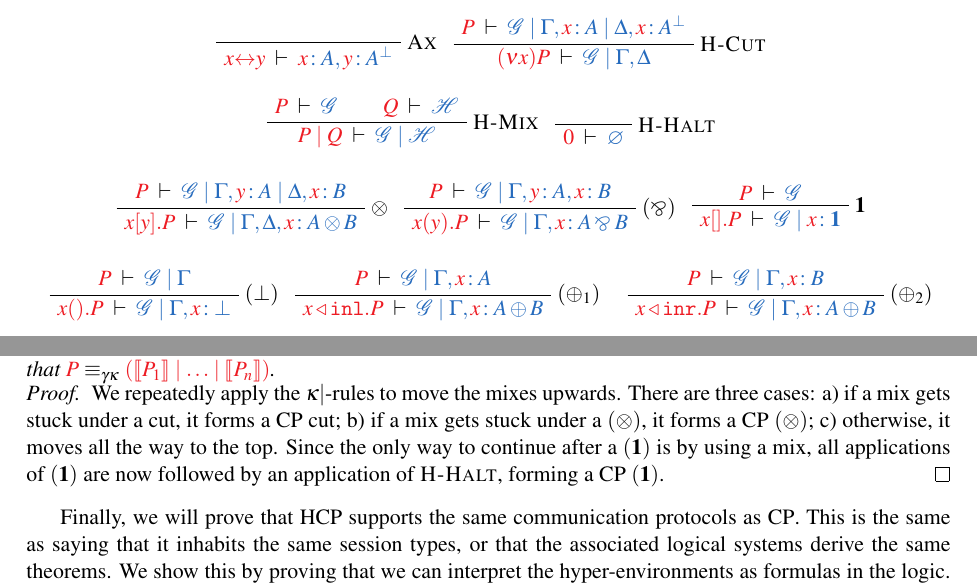
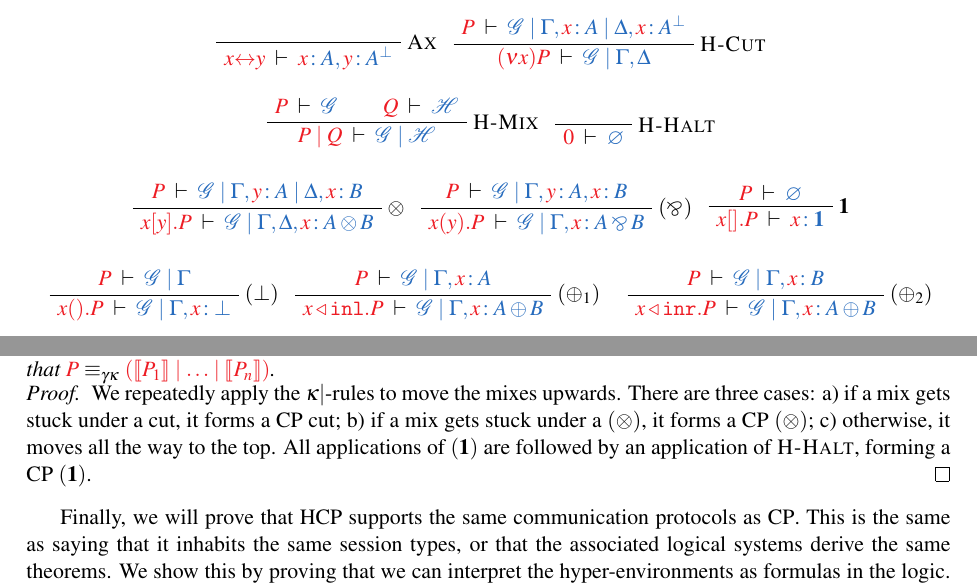
Before and after one commit to wenkokke/tlla2018, a LaTeX paper (doc/tlla2018/main.tex, which reads doc/tlla2018/preamble-hccp.tex): two parts of pages 6 and 8 of 9, joined at a grey line, cut so that both start at the same text. Compiled offline with pdfLaTeX; a LaTeX package or settings file that is missing is left out.

Commit message:
Fixed typing rules, removed possibility to continue after a (1) rule.

```diff
--- a/doc/tlla2018/main.tex
+++ b/doc/tlla2018/main.tex
@@ -795,7 +795,7 @@ This relation allows us to apply $\kappa$-rules under arbitrary prefixes. We can
   \item
     otherwise, it moves all the way to the top.
   \end{enumerate*}
-  Since the only way to continue after a $(\one)$ is by using a mix, all applications of $(\one)$ are now followed by an application of \textsc{H-Halt}, forming a \cp $(\one)$.
+  All applications of $(\one)$ are followed by an application of \textsc{H-Halt}, forming a \cp $(\one)$.
 \end{proof}\noindent
 
 Finally, we will prove that \hcp supports the same communication protocols as \cp. This is the same as saying that it inhabits the same session types, or that the associated logical systems derive the same theorems. We show this by proving that we can interpret the hyper-environments as formulas in the logic. This is a standard method for proving the soundness of a hypersequent calculus.
--- a/doc/tlla2018/preamble-hccp.tex
+++ b/doc/tlla2018/preamble-hccp.tex
@@ -4,41 +4,65 @@
 
 
 %% Names of rules
-\providecommand{\hccpEquivMixComm}{\ensuremath{({\ppar}\text{-comm})}\xspace}
+\providecommand{\hccpEquivMixComm}{%
+  \ensuremath{({\ppar}\text{-comm})}\xspace}
 \providecommand{\hccpEquivMixAssNoParen}[1]{%
   \ensuremath{{\ppar}\text{-assoc}}\xspace}
 \providecommand{\hccpEquivMixAss}[1]{%
   \ensuremath{(\hcpEquivMixAssNoParen{#1})}\xspace}
-\providecommand{\hccpEquivScopeExtNoParen}[1]{\ensuremath{\text{scope-ext}\xspace}}
+\providecommand{\hccpEquivScopeExtNoParen}[1]{%
+  \ensuremath{\text{scope-ext}\xspace}}
 \providecommand{\hccpEquivScopeExt}[1]{%
   \ensuremath{(\hccpEquivScopeExtNoParen{#1})}\xspace}
-\providecommand{\hccpEquivMixHaltNoParen}[1]{\hcpEquivMixHaltNoParen{#1}}
-\providecommand{\hccpEquivMixHalt}[1]{\hcpEquivMixHalt{#1}}
-\providecommand{\hccpEquivNewComm}{\ensuremath{(\nu\text{-comm})}\xspace}
+\providecommand{\hccpEquivMixHaltNoParen}[1]{%
+  \hcpEquivMixHaltNoParen{#1}}
+\providecommand{\hccpEquivMixHalt}[1]{%
+  \hcpEquivMixHalt{#1}}
+\providecommand{\hccpEquivNewComm}{%
+  \ensuremath{(\nu\text{-comm})}\xspace}
 
-\providecommand{\hccpRedAxCut}[1]{\ensuremath{(\cpLink{}{})}\xspace}
-\providecommand{\hccpRedBetaTensParr}{\ensuremath{(\beta{\tens}{\parr})}\xspace}
-\providecommand{\hccpRedBetaOneBot}{\ensuremath{(\beta{\one}{\bot})}\xspace}
+\providecommand{\hccpRedAxCut}[1]{%
+  \ensuremath{(\cpLink{}{})}\xspace}
+\providecommand{\hccpRedBetaTensParr}{%
+  \ensuremath{(\beta{\tens}{\parr})}\xspace}
+\providecommand{\hccpRedBetaOneBot}{%
+  \ensuremath{(\beta{\one}{\bot})}\xspace}
 \providecommand{\hccpRedBetaPlusWith}[1]{%
   \ensuremath{(\beta{\plus}{\with}_{#1})}\xspace}
-\providecommand{\hccpRedKappaNuTens}{\ensuremath{(\kappa\nu\tens)}\xspace}
-\providecommand{\hccpRedKappaNuParr}{\ensuremath{(\kappa\nu\parr)}\xspace}
-\providecommand{\hccpRedKappaNuOne}{\ensuremath{(\kappa\nu\one)}\xspace}
-\providecommand{\hccpRedKappaNuBot}{\ensuremath{(\kappa\nu\bot)}\xspace}
-\providecommand{\hccpRedKappaNuPlus}[1]{\ensuremath{(\kappa\nu\plus_{#1})}\xspace}
-\providecommand{\hccpRedKappaNuWith}{\ensuremath{(\kappa\nu\with)}\xspace}
-\providecommand{\hccpRedKappaNuTop}{\ensuremath{(\kappa\nu\top)}\xspace}
-\providecommand{\hccpRedKappaMixTens}{\ensuremath{(\kappa{\ppar}\tens)}\xspace}
-\providecommand{\hccpRedKappaMixParr}{\ensuremath{(\kappa{\ppar}\parr)}\xspace}
-\providecommand{\hccpRedKappaMixOne}{\ensuremath{(\kappa{\ppar}\one)}\xspace}
-\providecommand{\hccpRedKappaMixBot}{\ensuremath{(\kappa{\ppar}\bot)}\xspace}
-\providecommand{\hccpRedKappaMixPlus}[1]{\ensuremath{(\kappa{\ppar}\plus_{#1})}\xspace}
-\providecommand{\hccpRedKappaMixWith}{\ensuremath{(\kappa{\ppar}\with)}\xspace}
-\providecommand{\hccpRedKappaMixTop}{\ensuremath{(\kappa{\ppar}\top)}\xspace}
-\providecommand{\hccpRedGammaNew}{\ensuremath{\gamma{\nu}}\xspace}
-\providecommand{\hccpRedGammaMix}{\ensuremath{\gamma{\ppar}}\xspace}
-\providecommand{\hccpRedGammaEquiv}{\ensuremath{\gamma{\equiv}}\xspace}
-
+\providecommand{\hccpRedKappaNuTens}{%
+  \ensuremath{(\kappa\nu\tens)}\xspace}
+\providecommand{\hccpRedKappaNuParr}{%
+  \ensuremath{(\kappa\nu\parr)}\xspace}
+\providecommand{\hccpRedKappaNuOne}{%
+  \ensuremath{(\kappa\nu\one)}\xspace}
+\providecommand{\hccpRedKappaNuBot}{%
+  \ensuremath{(\kappa\nu\bot)}\xspace}
+\providecommand{\hccpRedKappaNuPlus}[1]{%
+  \ensuremath{(\kappa\nu\plus_{#1})}\xspace}
+\providecommand{\hccpRedKappaNuWith}{%
+  \ensuremath{(\kappa\nu\with)}\xspace}
+\providecommand{\hccpRedKappaNuTop}{%
+  \ensuremath{(\kappa\nu\top)}\xspace}
+\providecommand{\hccpRedKappaMixTens}{%
+  \ensuremath{(\kappa{\ppar}\tens)}\xspace}
+\providecommand{\hccpRedKappaMixParr}{%
+  \ensuremath{(\kappa{\ppar}\parr)}\xspace}
+\providecommand{\hccpRedKappaMixOne}{%
+  \ensuremath{(\kappa{\ppar}\one)}\xspace}
+\providecommand{\hccpRedKappaMixBot}{%
+  \ensuremath{(\kappa{\ppar}\bot)}\xspace}
+\providecommand{\hccpRedKappaMixPlus}[1]{%
+  \ensuremath{(\kappa{\ppar}\plus_{#1})}\xspace}
+\providecommand{\hccpRedKappaMixWith}{%
+  \ensuremath{(\kappa{\ppar}\with)}\xspace}
+\providecommand{\hccpRedKappaMixTop}{%
+  \ensuremath{(\kappa{\ppar}\top)}\xspace}
+\providecommand{\hccpRedGammaNew}{%
+  \ensuremath{\gamma{\nu}}\xspace}
+\providecommand{\hccpRedGammaMix}{%
+  \ensuremath{\gamma{\ppar}}\xspace}
+\providecommand{\hccpRedGammaEquiv}{%
+  \ensuremath{\gamma{\equiv}}\xspace}
 
 %% Structural rules
 \providecommand{\hccpInfAx}{\hcpInfAx}
@@ -86,12 +110,9 @@
 \providecommand{\hccpInfParr}{\hcpInfParr}
 \providecommand{\hccpInfOne}{%
   \begin{prooftree*}
-    \AXC{$\seq[{ P }]{
-        \mathcal{G}
-      }$}
+    \AXC{$\seq[{ P }]{\emptyhypercontext}$}
     \SYM{\one}
     \UIC{$\seq[{ \piBoundSend{x}{}{P} }]{
-        \mathcal{G} \hsep
         \tmty{x}{\one}
       }$}
   \end{prooftree*}}
```
Also changed, not shown: doc/tlla2018/main.tex (5 more changed lines).
